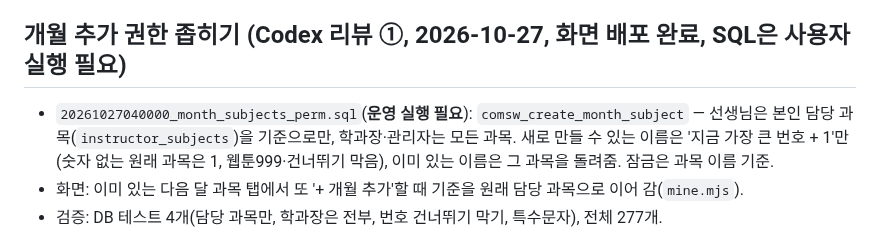
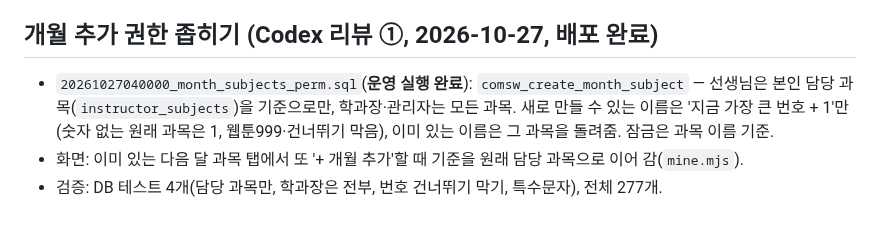
Before and after one commit to rladiddus/comsw, a Markdown page: record.md, the part around the change. GitHub-like rendering.

Commit message:
docs: record.md에 개월 추가 권한 SQL 실행 기록
Co-Authored-By: Claude Opus 5.5 <noreply@anthropic.com>

```diff
--- a/record.md
+++ b/record.md
@@ -11,9 +11,9 @@
 - 고침: 매뉴얼 css에 `[hidden]` 규칙이 없어 모든 장이 한꺼번에 보이던 것(아티팩트 뷰어가 대신 넣어 주던 규칙).
 - 이제 **매뉴얼 원본은 저장소 `manual/`**. 오프라인 HTML 2개(저장소 밖)는 여기서 css·js·사진을 넣어 다시 만듦.
 
-## 개월 추가 권한 좁히기 (Codex 리뷰 ①, 2026-10-27, 화면 **배포 완료**, SQL은 사용자 실행 필요)
+## 개월 추가 권한 좁히기 (Codex 리뷰 ①, 2026-10-27, **배포 완료**)
 
-- `20261027040000_month_subjects_perm.sql`(**운영 실행 필요**): `comsw_create_month_subject` — 선생님은 본인 담당 과목(`instructor_subjects`)을 기준으로만, 학과장·관리자는 모든 과목. 새로 만들 수 있는 이름은 '지금 가장 큰 번호 + 1'만(숫자 없는 원래 과목은 1, 웹툰999·건너뛰기 막음), 이미 있는 이름은 그 과목을 돌려줌. 잠금은 과목 이름 기준.
+- `20261027040000_month_subjects_perm.sql`(**운영 실행 완료**): `comsw_create_month_subject` — 선생님은 본인 담당 과목(`instructor_subjects`)을 기준으로만, 학과장·관리자는 모든 과목. 새로 만들 수 있는 이름은 '지금 가장 큰 번호 + 1'만(숫자 없는 원래 과목은 1, 웹툰999·건너뛰기 막음), 이미 있는 이름은 그 과목을 돌려줌. 잠금은 과목 이름 기준.
 - 화면: 이미 있는 다음 달 과목 탭에서 또 '+ 개월 추가'할 때 기준을 원래 담당 과목으로 이어 감(`mine.mjs`).
 - 검증: DB 테스트 4개(담당 과목만, 학과장은 전부, 번호 건너뛰기 막기, 특수문자), 전체 277개.
 
```
